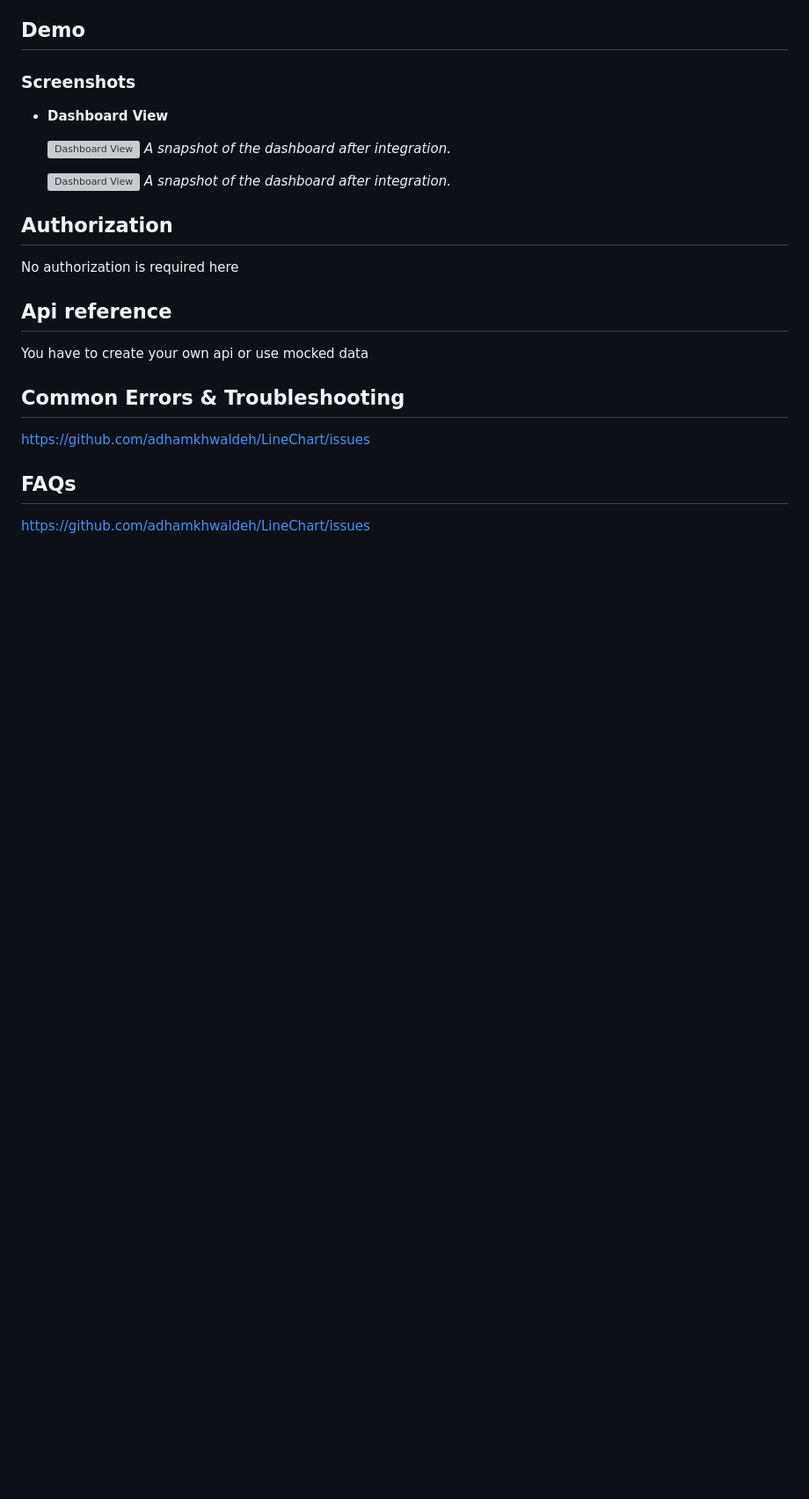
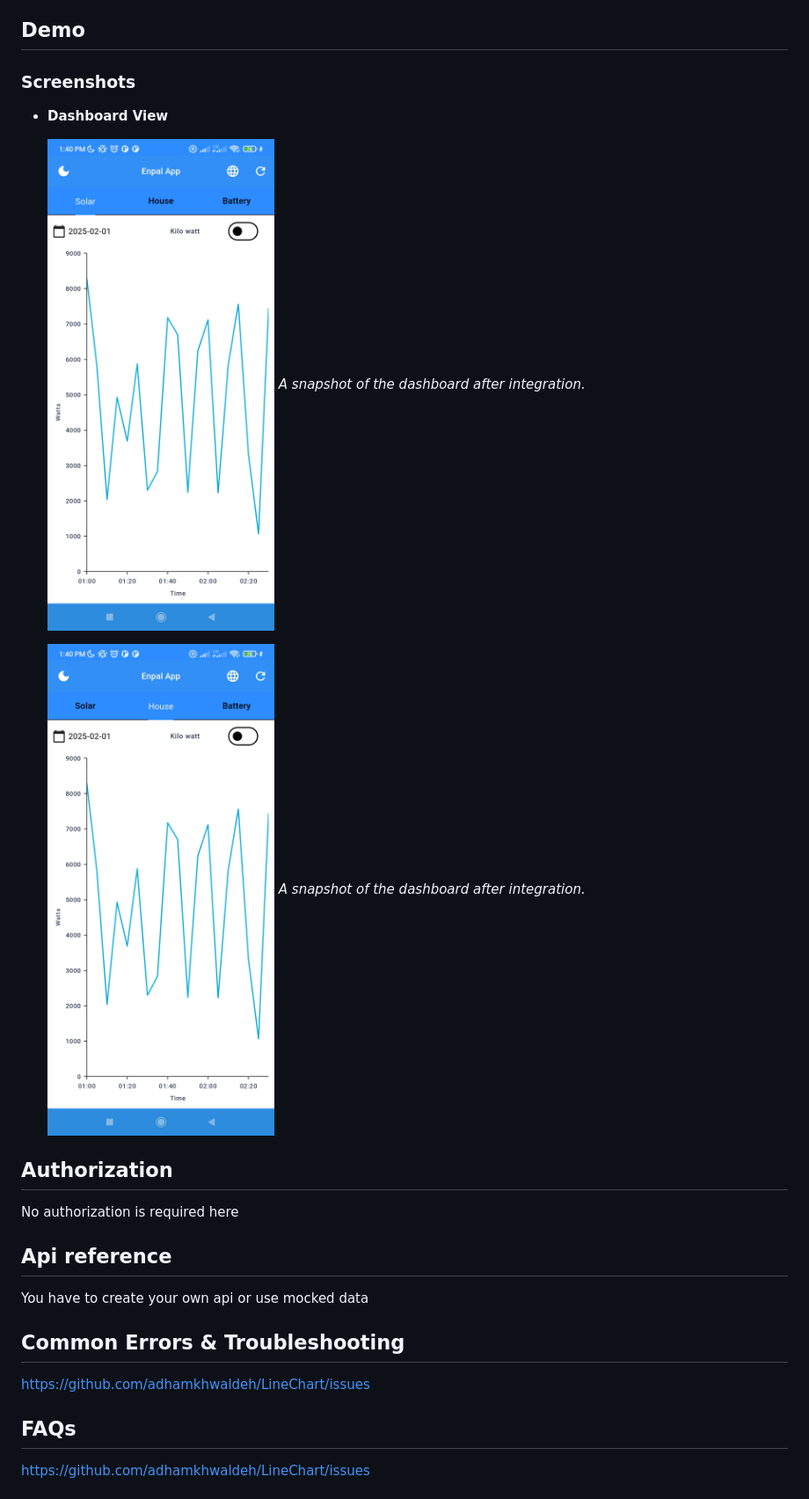
Before and after one commit to adhamkhwaldeh/LineChart, a Markdown page: README.md, the part around the change. Shown at 88% size. Rendered like a GitHub page; blank space fills up the shorter version; grey boxes are pictures that could not be loaded.

Commit message:
-feat(add screenshot to readme)

```diff
--- a/README.md
+++ b/README.md
@@ -98,10 +98,10 @@ Start by installing the required dependencies to your project.
 
 - **Dashboard View**
 
-  ![Dashboard View](./screenshots/dashboard.png)
+  ![Dashboard View](./demos/Screenshot_2025-02-01-13-40-48-016_com.enpal.assignment.enpal_assignment.jpg)
   *A snapshot of the dashboard after integration.*
 
-  ![Dashboard View](./screenshots/dashboard.png)
+  ![Dashboard View](./demos/Screenshot_2025-02-01-13-40-54-138_com.enpal.assignment.enpal_assignment.jpg)
   *A snapshot of the dashboard after integration.*
 
 ## Authorization
```
